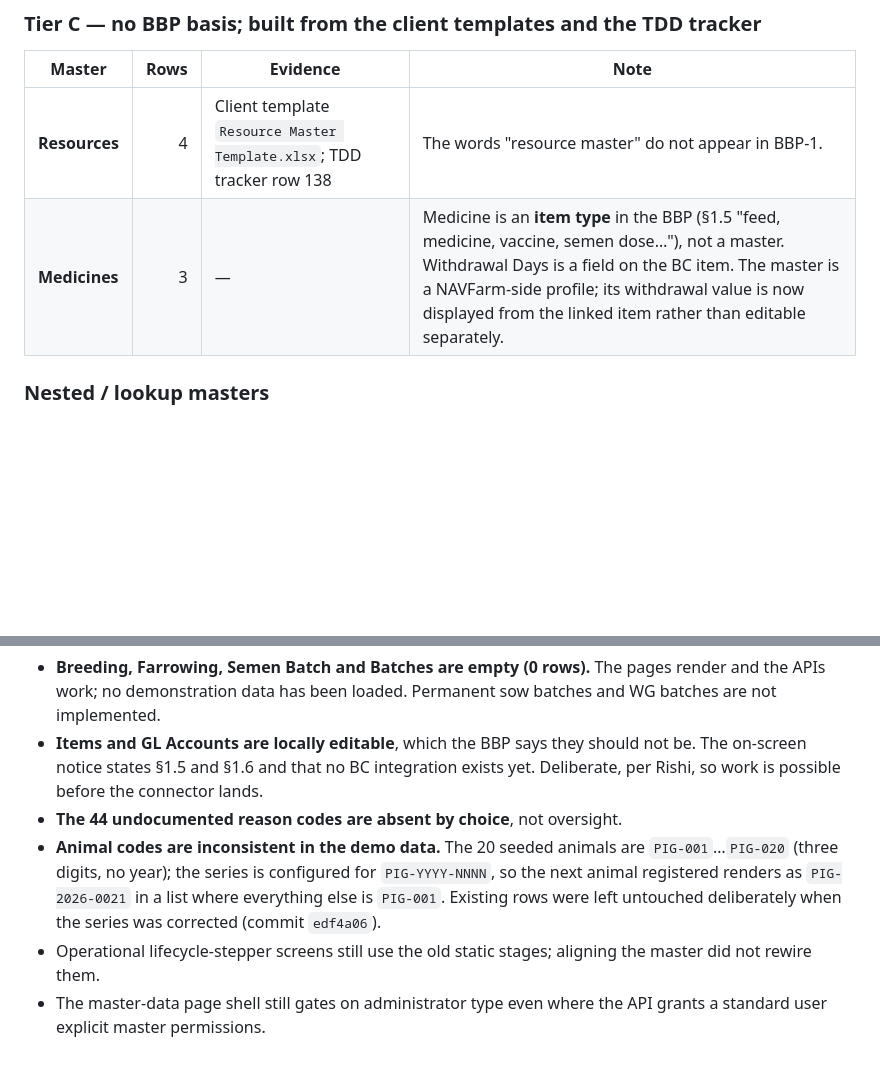
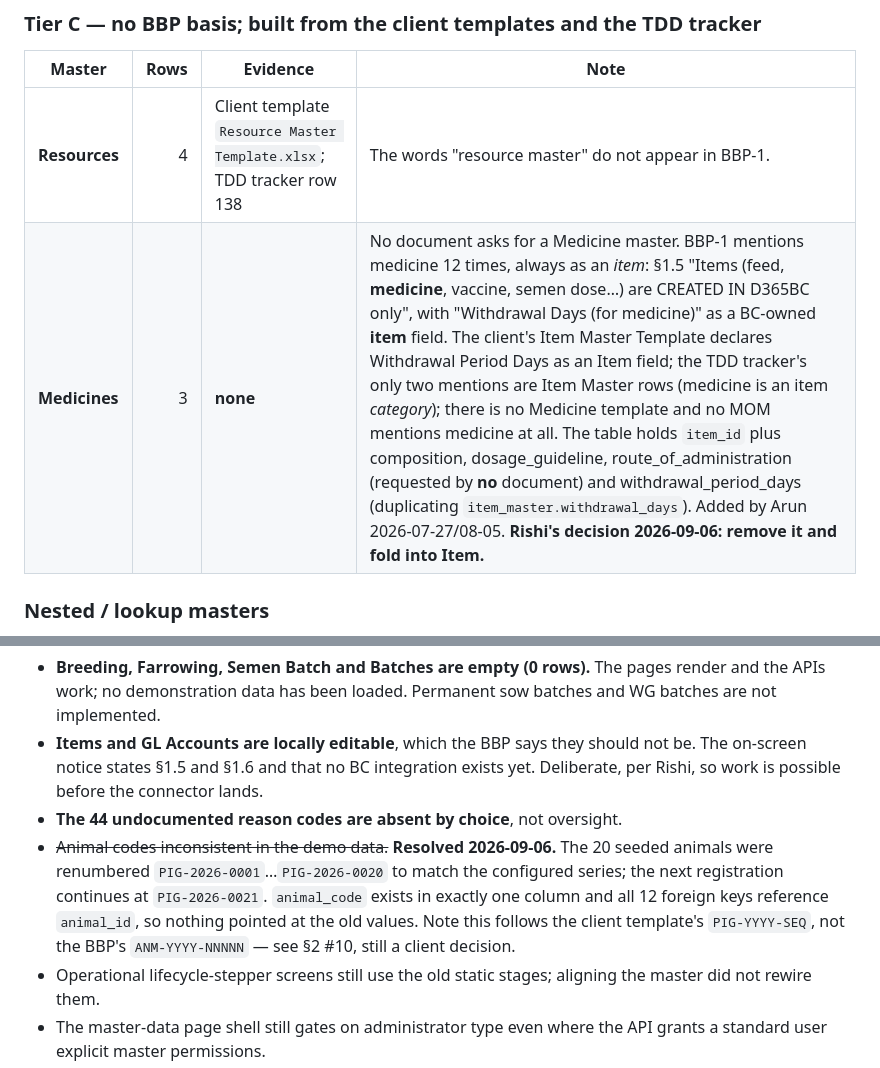
Before and after one commit to nero-047/navfarm, a Markdown page: docs/masters-evidence-2026-09-07.md, 2 parts joined by grey strips. GitHub-like rendering; blank space fills up the shorter version.

Commit message:
docs: animal codes renumbered; record the evidence against a Medicine master
The 20 seeded animals now read PIG-2026-0001..0020, matching the configured
series, so registering one live no longer produces a code unlike every
other row. Safe because animal_code exists in one column and all 12 foreign
keys reference animal_id.

Also records what the documents say about Medicine, since it is now a
decision in flight: no source asks for the master. BBP-1 mentions medicine
twelve times and every one treats it as an item, with Withdrawal Days a
BC-owned field on the item. Three of the table four columns are requested
by no document; the fourth duplicates item_master.withdrawal_days.

Co-Authored-By: Claude Opus 5 <noreply@anthropic.com>

```diff
--- a/docs/masters-evidence-2026-09-07.md
+++ b/docs/masters-evidence-2026-09-07.md
@@ -49,7 +49,7 @@ Lifecycle Stage Config, 32 KPI Parameters, 47-code Reason Master, Dimensions/Cos
 | Master | Rows | Evidence | Note |
 |---|---:|---|---|
 | **Resources** | 4 | Client template `Resource Master Template.xlsx`; TDD tracker row 138 | The words "resource master" do not appear in BBP-1. |
-| **Medicines** | 3 | — | Medicine is an **item type** in the BBP (§1.5 "feed, medicine, vaccine, semen dose…"), not a master. Withdrawal Days is a field on the BC item. The master is a NAVFarm-side profile; its withdrawal value is now displayed from the linked item rather than editable separately. |
+| **Medicines** | 3 | **none** | No document asks for a Medicine master. BBP-1 mentions medicine 12 times, always as an *item*: §1.5 "Items (feed, **medicine**, vaccine, semen dose…) are CREATED IN D365BC only", with "Withdrawal Days (for medicine)" as a BC-owned **item** field. The client's Item Master Template declares Withdrawal Period Days as an Item field; the TDD tracker's only two mentions are Item Master rows (medicine is an item *category*); there is no Medicine template and no MOM mentions medicine at all. The table holds `item_id` plus composition, dosage_guideline, route_of_administration (requested by **no** document) and withdrawal_period_days (duplicating `item_master.withdrawal_days`). Added by Arun 2026-07-27/08-05. **Rishi's decision 2026-09-06: remove it and fold into Item.** |
 
 ### Nested / lookup masters
 
@@ -139,7 +139,7 @@ Stated plainly so nothing here is a surprise on the day.
   on-screen notice states §1.5 and §1.6 and that no BC integration exists yet. Deliberate, per
   Rishi, so work is possible before the connector lands.
 - **The 44 undocumented reason codes are absent by choice**, not oversight.
-- **Animal codes are inconsistent in the demo data.** The 20 seeded animals are `PIG-001`…`PIG-020` (three digits, no year); the series is configured for `PIG-YYYY-NNNN`, so the next animal registered renders as `PIG-2026-0021` in a list where everything else is `PIG-001`. Existing rows were left untouched deliberately when the series was corrected (commit `edf4a06`).
+- ~~Animal codes inconsistent in the demo data.~~ **Resolved 2026-09-06.** The 20 seeded animals were renumbered `PIG-2026-0001`…`PIG-2026-0020` to match the configured series; the next registration continues at `PIG-2026-0021`. `animal_code` exists in exactly one column and all 12 foreign keys reference `animal_id`, so nothing pointed at the old values. Note this follows the client template's `PIG-YYYY-SEQ`, not the BBP's `ANM-YYYY-NNNNN` — see §2 #10, still a client decision.
 - Operational lifecycle-stepper screens still use the old static stages; aligning the master did
   not rewire them.
 - The master-data page shell still gates on administrator type even where the API grants a
```
